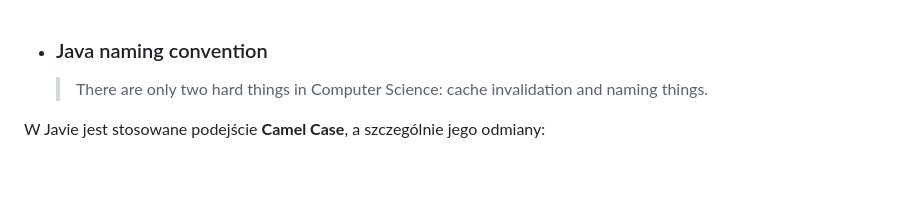
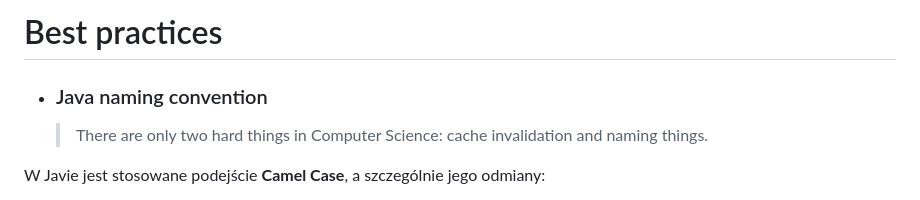
Before and after one commit to ALewandowska-sys/chatApp, a Markdown page: READMEbackend.md, the part around the change. Rendered like a GitHub page; blank space fills up the shorter version.

```diff
--- a/READMEbackend.md
+++ b/READMEbackend.md
@@ -1,3 +1,4 @@
+# Best practices
 - ### Java naming convention
 
   > There are only two hard things in Computer Science: cache invalidation and naming things.
```
